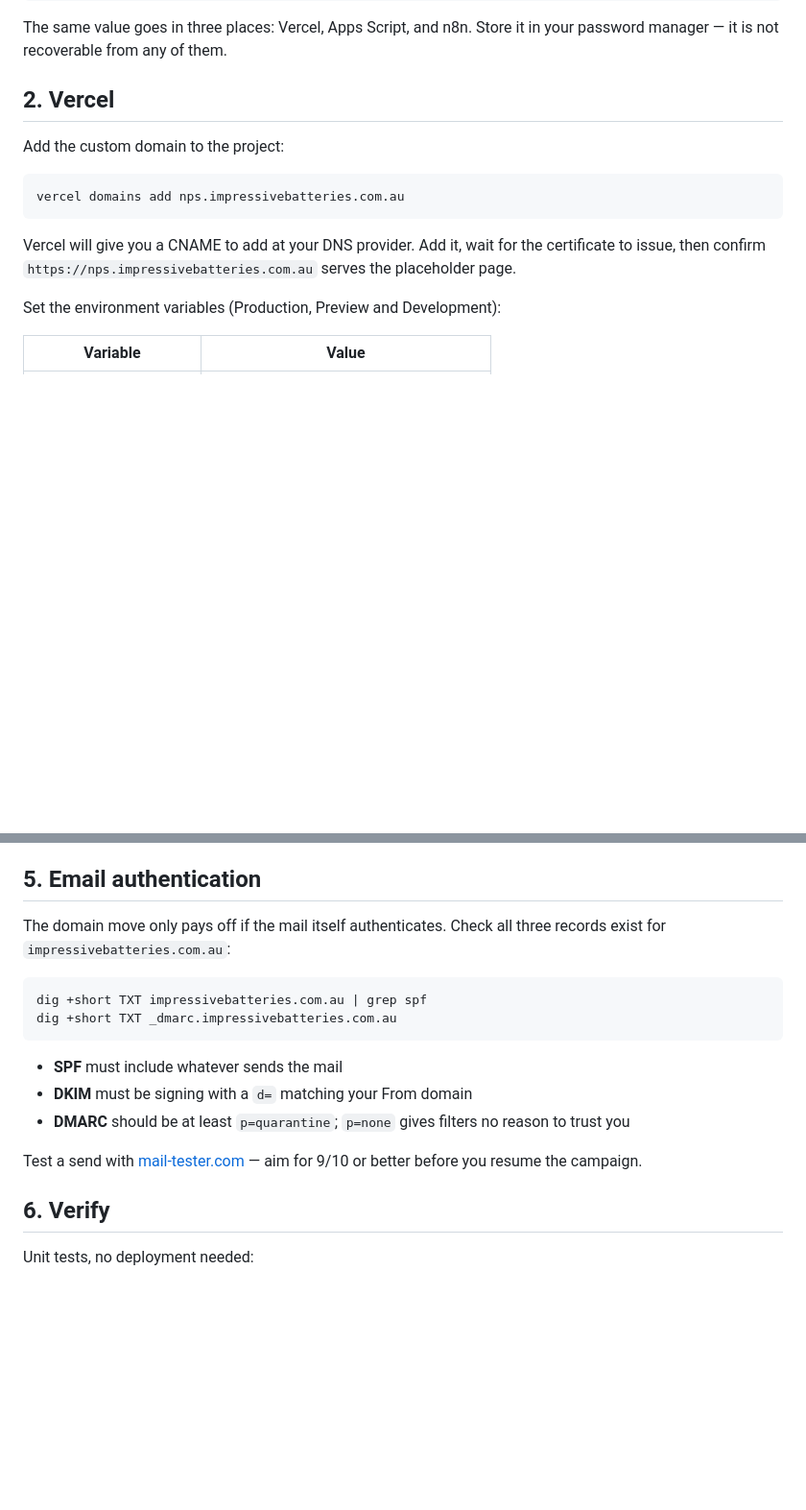
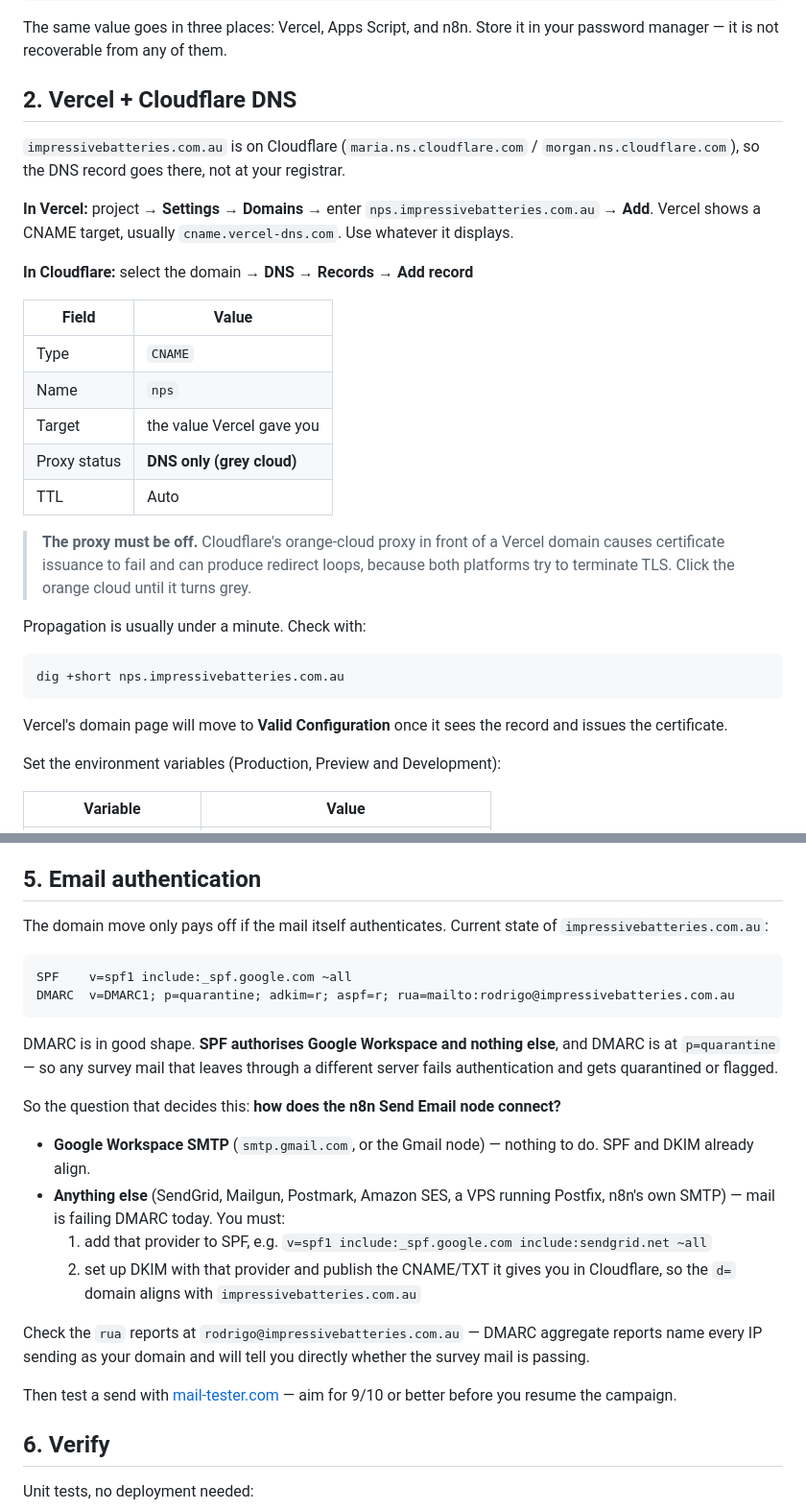
Before and after one commit to magoshady/nps-redirect, a Markdown page: DEPLOYMENT.md, 2 parts joined by grey strips. Shown at 96% size. Drawn GitHub-style; blank space fills up the shorter version.

Commit message:
Document Cloudflare DNS setup and current SPF/DMARC state
Co-Authored-By: Claude Opus 5 <noreply@anthropic.com>

````diff
--- a/DEPLOYMENT.md
+++ b/DEPLOYMENT.md
@@ -44,17 +44,38 @@ openssl rand -base64 32
 The same value goes in three places: Vercel, Apps Script, and n8n. Store it in
 your password manager — it is not recoverable from any of them.
 
-## 2. Vercel
+## 2. Vercel + Cloudflare DNS
 
-Add the custom domain to the project:
+`impressivebatteries.com.au` is on Cloudflare (`maria.ns.cloudflare.com` /
+`morgan.ns.cloudflare.com`), so the DNS record goes there, not at your registrar.
+
+**In Vercel:** project → **Settings → Domains** → enter
+`nps.impressivebatteries.com.au` → **Add**. Vercel shows a CNAME target,
+usually `cname.vercel-dns.com`. Use whatever it displays.
+
+**In Cloudflare:** select the domain → **DNS → Records → Add record**
+
+| Field | Value |
+| --- | --- |
+| Type | `CNAME` |
+| Name | `nps` |
+| Target | the value Vercel gave you |
+| Proxy status | **DNS only (grey cloud)** |
+| TTL | Auto |
+
+> **The proxy must be off.** Cloudflare's orange-cloud proxy in front of a
+> Vercel domain causes certificate issuance to fail and can produce redirect
+> loops, because both platforms try to terminate TLS. Click the orange cloud
+> until it turns grey.
+
+Propagation is usually under a minute. Check with:
 
 ```bash
-vercel domains add nps.impressivebatteries.com.au
+dig +short nps.impressivebatteries.com.au
 ```
 
-Vercel will give you a CNAME to add at your DNS provider. Add it, wait for the
-certificate to issue, then confirm `https://nps.impressivebatteries.com.au`
-serves the placeholder page.
+Vercel's domain page will move to **Valid Configuration** once it sees the
+record and issues the certificate.
 
 Set the environment variables (Production, Preview and Development):
 
@@ -110,21 +131,35 @@ Then in the workflow:
 
 ## 5. Email authentication
 
-The domain move only pays off if the mail itself authenticates. Check all three
-records exist for `impressivebatteries.com.au`:
+The domain move only pays off if the mail itself authenticates. Current state
+of `impressivebatteries.com.au`:
 
-```bash
-dig +short TXT impressivebatteries.com.au | grep spf
-dig +short TXT _dmarc.impressivebatteries.com.au
+```
+SPF    v=spf1 include:_spf.google.com ~all
+DMARC  v=DMARC1; p=quarantine; adkim=r; aspf=r; rua=mailto:rodrigo@impressivebatteries.com.au
 ```
 
-- **SPF** must include whatever sends the mail
-- **DKIM** must be signing with a `d=` matching your From domain
-- **DMARC** should be at least `p=quarantine`; `p=none` gives filters no reason
-  to trust you
+DMARC is in good shape. **SPF authorises Google Workspace and nothing else**,
+and DMARC is at `p=quarantine` — so any survey mail that leaves through a
+different server fails authentication and gets quarantined or flagged.
 
-Test a send with [mail-tester.com](https://www.mail-tester.com) — aim for 9/10
-or better before you resume the campaign.
+So the question that decides this: **how does the n8n Send Email node connect?**
+
+- **Google Workspace SMTP** (`smtp.gmail.com`, or the Gmail node) — nothing to
+  do. SPF and DKIM already align.
+- **Anything else** (SendGrid, Mailgun, Postmark, Amazon SES, a VPS running
+  Postfix, n8n's own SMTP) — mail is failing DMARC today. You must:
+  1. add that provider to SPF, e.g.
+     `v=spf1 include:_spf.google.com include:sendgrid.net ~all`
+  2. set up DKIM with that provider and publish the CNAME/TXT it gives you in
+     Cloudflare, so the `d=` domain aligns with `impressivebatteries.com.au`
+
+Check the `rua` reports at `rodrigo@impressivebatteries.com.au` — DMARC
+aggregate reports name every IP sending as your domain and will tell you
+directly whether the survey mail is passing.
+
+Then test a send with [mail-tester.com](https://www.mail-tester.com) — aim for
+9/10 or better before you resume the campaign.
 
 ## 6. Verify
 
````
